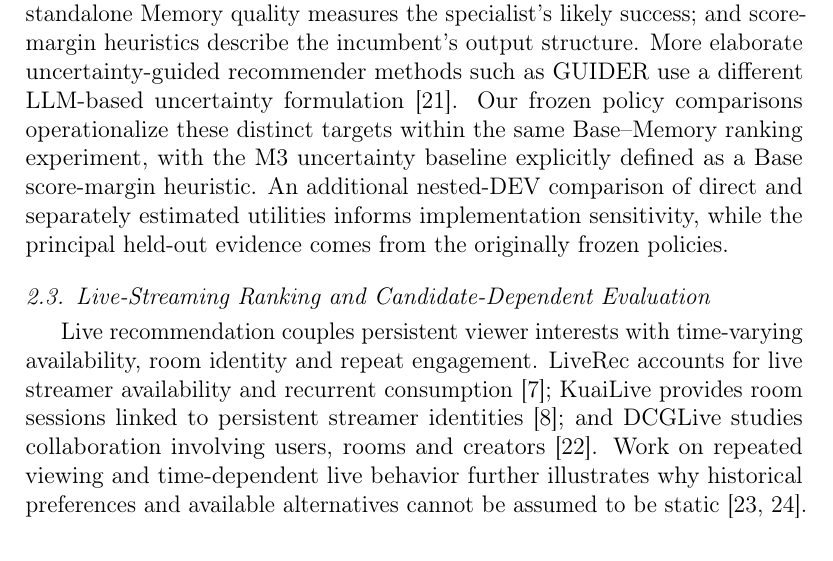
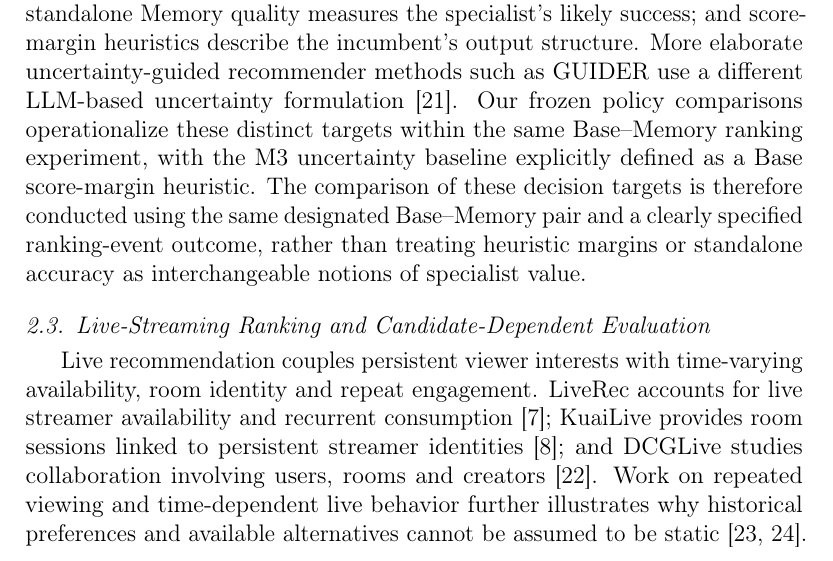
Before and after one commit to mzch0210/KuaiLive-Agent, a LaTeX paper (manuscript/kbs_latex/main.tex): part of page 5 of 33, cut so that both start at the same text. Compiled offline with pdfLaTeX.

Commit message:
style(kbs-n5): keep Related Work focused on scientific distinctions rather than supplemental DEV process

```diff
--- a/manuscript/kbs_latex/main.tex
+++ b/manuscript/kbs_latex/main.tex
@@ -65,7 +65,7 @@ Learning-to-Defer studies when a prediction should be delegated to a complementa
 
 Adaptive routing has also entered recommendation models directly. DS-Frame combines a fast sequential recommender, an iterative slow latent-refinement system, and a learned selector under a controllable computation budget \cite{yuan2026dsframe}. Its adaptive inference architecture and computational objectives provide a close precedent for budgeted recommendation routing. We instead hold a transparent relationship-history ranker separate from the incumbent, measure the gain attributable to choosing its ranking, and analyze how historical eligibility and candidate composition shape that gain. Thus the central contribution is the empirical \emph{valuation-to-decision relationship} for fixed knowledge, rather than the general ability to route to an expensive recommendation model.
 
-Different selection scores test different information about the same decision. Predicting Base difficulty measures the incumbent's likely loss; predicting standalone Memory quality measures the specialist's likely success; and score-margin heuristics describe the incumbent's output structure. More elaborate uncertainty-guided recommender methods such as GUIDER use a different LLM-based uncertainty formulation \cite{xu2026guider}. Our frozen policy comparisons operationalize these distinct targets within the same Base--Memory ranking experiment, with the M3 uncertainty baseline explicitly defined as a Base score-margin heuristic. An additional nested-DEV comparison of direct and separately estimated utilities informs implementation sensitivity, while the principal held-out evidence comes from the originally frozen policies.
+Different selection scores test different information about the same decision. Predicting Base difficulty measures the incumbent's likely loss; predicting standalone Memory quality measures the specialist's likely success; and score-margin heuristics describe the incumbent's output structure. More elaborate uncertainty-guided recommender methods such as GUIDER use a different LLM-based uncertainty formulation \cite{xu2026guider}. Our frozen policy comparisons operationalize these distinct targets within the same Base--Memory ranking experiment, with the M3 uncertainty baseline explicitly defined as a Base score-margin heuristic. The comparison of these decision targets is therefore conducted using the same designated Base--Memory pair and a clearly specified ranking-event outcome, rather than treating heuristic margins or standalone accuracy as interchangeable notions of specialist value.
 
 \subsection{Live-Streaming Ranking and Candidate-Dependent Evaluation}
 
```
